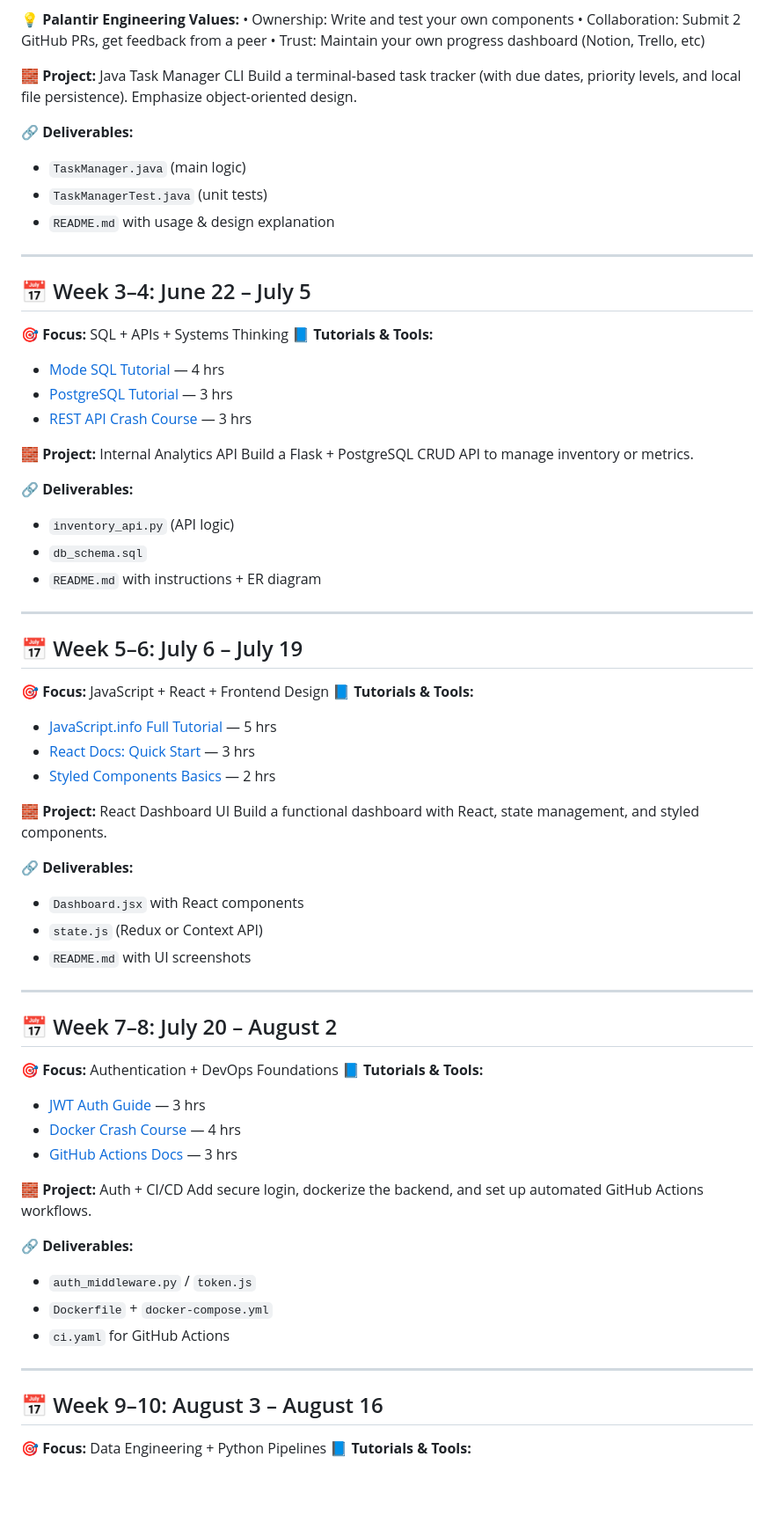
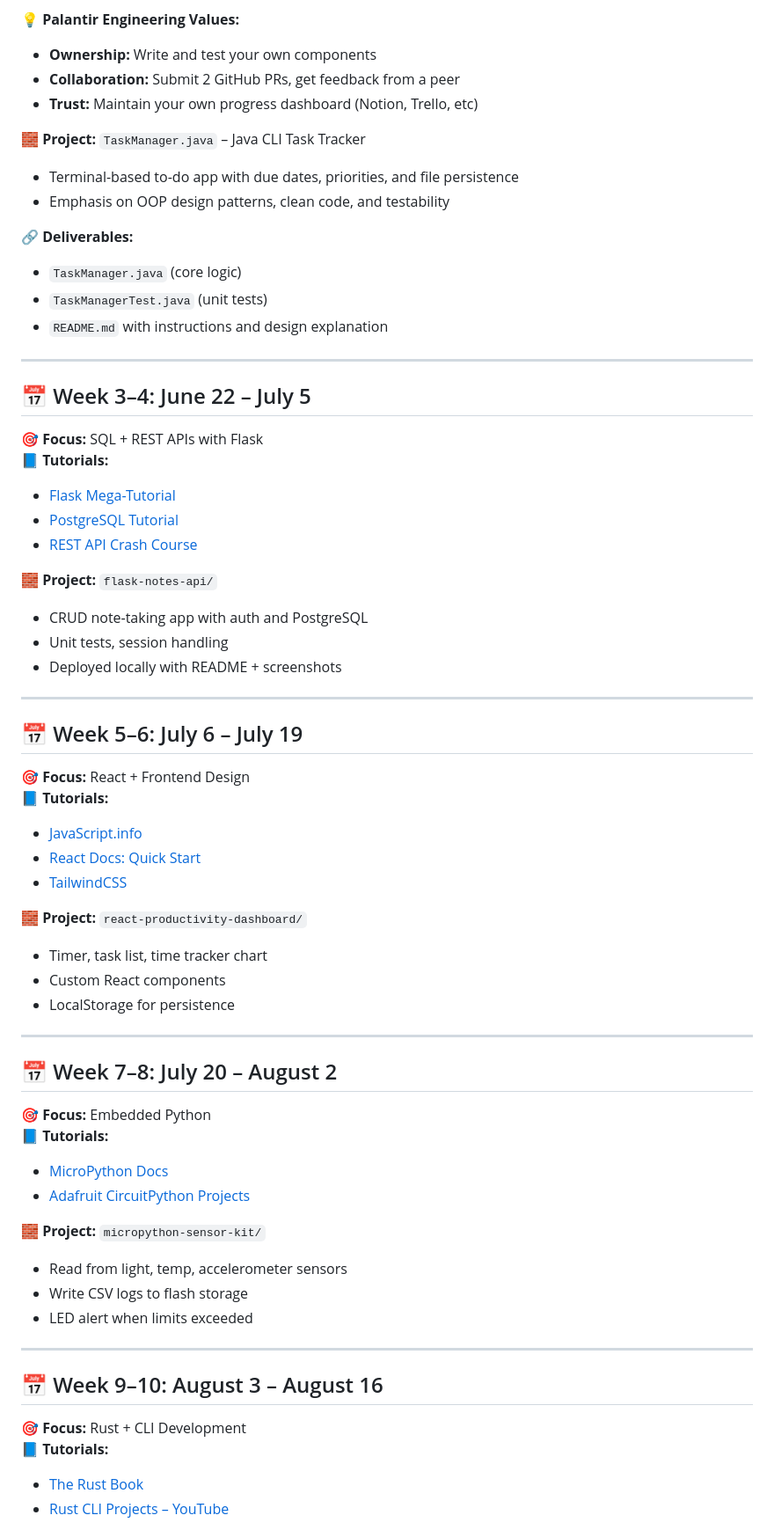
Before and after one commit to AndrewMahran7/PalantirCurriculum, a Markdown page: README.md, the part around the change printed below. Shown: that part at 88% size. Rendered like a GitHub page; blank space fills up the shorter version.

```diff
--- a/README.md
+++ b/README.md
@@ -72,82 +72,68 @@ Prepared a polished technical resume, updated LinkedIn, and published public Git
 
 💡 **Palantir Engineering Values:**
-• Ownership: Write and test your own components
-• Collaboration: Submit 2 GitHub PRs, get feedback from a peer
-• Trust: Maintain your own progress dashboard (Notion, Trello, etc)
+- **Ownership:** Write and test your own components
+- **Collaboration:** Submit 2 GitHub PRs, get feedback from a peer
+- **Trust:** Maintain your own progress dashboard (Notion, Trello, etc)
 
-🧱 **Project:** Java Task Manager CLI
-Build a terminal-based task tracker (with due dates, priority levels, and local file persistence). Emphasize object-oriented design.
+🧱 **Project:** `TaskManager.java` – Java CLI Task Tracker
+- Terminal-based to-do app with due dates, priorities, and file persistence
+- Emphasis on OOP design patterns, clean code, and testability
 
 🔗 **Deliverables:**
-
-* `TaskManager.java` (main logic)
+* `TaskManager.java` (core logic)
 * `TaskManagerTest.java` (unit tests)
-* `README.md` with usage & design explanation
+* `README.md` with instructions and design explanation
 
 ---
 
 ## 📅 Week 3–4: June 22 – July 5
 
-🎯 **Focus:** SQL + APIs + Systems Thinking
-📘 **Tutorials & Tools:**
+🎯 **Focus:** SQL + REST APIs with Flask
+📘 **Tutorials:**
+- [Flask Mega-Tutorial](https://blog.miguelgrinberg.com/post/the-flask-mega-tutorial-part-i-hello-world)
+- [PostgreSQL Tutorial](https://www.postgresqltutorial.com/)
+- [REST API Crash Course](https://www.youtube.com/watch?v=Q-BpqyOT3a8)
 
-* [Mode SQL Tutorial](https://mode.com/sql-tutorial/) — 4 hrs
-* [PostgreSQL Tutorial](https://www.postgresqltutorial.com/) — 3 hrs
-* [REST API Crash Course](https://www.youtube.com/watch?v=Q-BpqyOT3a8) — 3 hrs
-
-🧱 **Project:** Internal Analytics API
-Build a Flask + PostgreSQL CRUD API to manage inventory or metrics.
-
-🔗 **Deliverables:**
-
-* `inventory_api.py` (API logic)
-* `db_schema.sql`
-* `README.md` with instructions + ER diagram
+🧱 **Project:** `flask-notes-api/`
+- CRUD note-taking app with auth and PostgreSQL
+- Unit tests, session handling
+- Deployed locally with README + screenshots
 
 ---
 
 ## 📅 Week 5–6: July 6 – July 19
 
-🎯 **Focus:** JavaScript + React + Frontend Design
-📘 **Tutorials & Tools:**
+🎯 **Focus:** React + Frontend Design
+📘 **Tutorials:**
+- [JavaScript.info](https://javascript.info/)
+- [React Docs: Quick Start](https://react.dev/learn)
+- [TailwindCSS](https://tailwindcss.com/docs/installation)
 
-* [JavaScript.info Full Tutorial](https://javascript.info/) — 5 hrs
-* [React Docs: Quick Start](https://react.dev/learn) — 3 hrs
-* [Styled Components Basics](https://styled-components.com/docs/basics) — 2 hrs
-
-🧱 **Project:** React Dashboard UI
-Build a functional dashboard with React, state management, and styled components.
-
-🔗 **Deliverables:**
-
-* `Dashboard.jsx` with React components
-* `state.js` (Redux or Context API)
-* `README.md` with UI screenshots
+🧱 **Project:** `react-productivity-dashboard/`
+- Timer, task list, time tracker chart
+- Custom React components
+- LocalStorage for persistence
 
 ---
 
 ## 📅 Week 7–8: July 20 – August 2
 
-🎯 **Focus:** Authentication + DevOps Foundations
-📘 **Tutorials & Tools:**
+🎯 **Focus:** Embedded Python
+📘 **Tutorials:**
+- [MicroPython Docs](https://docs.micropython.org/en/latest/)
+- [Adafruit CircuitPython Projects](https://learn.adafruit.com/category/circuitpython)
 
-* [JWT Auth Guide](https://www.digitalocean.com/community/tutorial_series/json-web-tokens-jwt) — 3 hrs
-* [Docker Crash Course](https://www.youtube.com/watch?v=fqMOX6JJhGo) — 4 hrs
-* [GitHub Actions Docs](https://docs.github.com/en/actions) — 3 hrs
-
-🧱 **Project:** Auth + CI/CD
-Add secure login, dockerize the backend, and set up automated GitHub Actions workflows.
-
-🔗 **Deliverables:**
-
-* `auth_middleware.py` / `token.js`
-* `Dockerfile` + `docker-compose.yml`
-* `ci.yaml` for GitHub Actions
+🧱 **Project:** `micropython-sensor-kit/`
+- Read from light, temp, accelerometer sensors
+- Write CSV logs to flash storage
+- LED alert when limits exceeded
 
 ---
 
 ## 📅 Week 9–10: August 3 – August 16
 
-🎯 **Focus:** Data Engineering + Python Pipelines
-📘 **Tutorials & Tools:**
+🎯 **Focus:** Rust + CLI Development
+📘 **Tutorials:**
+- [The Rust Book](https://doc.rust-lang.org/book/)
+- [Rust CLI Projects – YouTube](https://www.youtube.com/watch?v=pBNCvZ4l0e8)
 
```
Also changed, not shown: other parts of README.md (+61 -90 lines).
